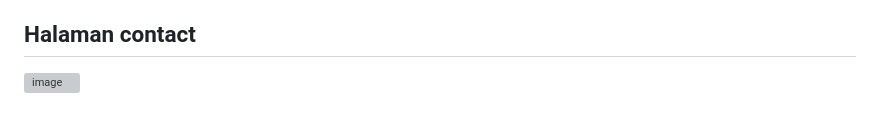
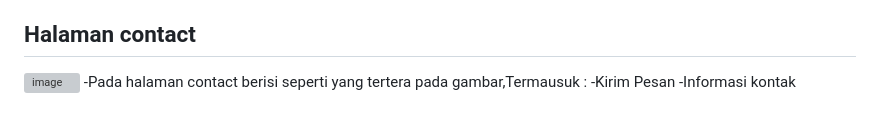
Before and after one commit to Daffasp/UAS-Pemograman-Web, a Markdown page: README.md, the part around the change. Drawn GitHub-style; grey boxes are pictures that could not be loaded.

```diff
--- a/README.md
+++ b/README.md
@@ -78,3 +78,6 @@ Pada halaman About, Anda dapat menemukan informasi mendetail mengenai misi, visi
 
 ## Halaman contact
 ![image](https://github.com/user-attachments/assets/b4777bba-1c42-4c7a-9b4d-e6583254c34e)
+-Pada halaman contact berisi seperti yang tertera pada gambar,Termausuk :
+-Kirim Pesan
+-Informasi kontak
```
